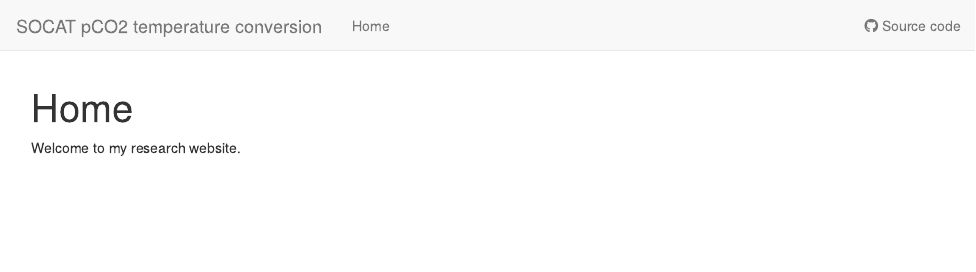
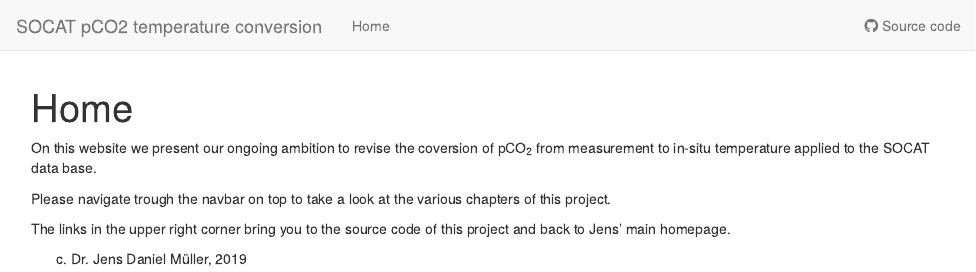
Before and after one commit to jens-daniel-mueller/SOCAT_pCO2_temperature_conversion, an R Markdown document (analysis/index.Rmd): the page in a window 1100 px wide, from its top. Rendered offline with R 4.5, knitr and Pandoc, with nearby package versions; drawn as R Markdown's standard HTML page in place of the format the file asks for.

Commit message:
changed readme and index

```diff
--- a/analysis/index.Rmd
+++ b/analysis/index.Rmd
@@ -8,4 +8,10 @@ editor_options:
   chunk_output_type: console
 ---
 
-Welcome to my research website.
+On this website we present our ongoing ambition to revise the coversion of pCO~2~ from measurement to in-situ temperature applied to the SOCAT data base.
+
+Please navigate trough the navbar on top to take a look at the various chapters of this project.
+
+The links in the upper right corner bring you to the source code of this project and back to Jens' main homepage.
+
+(c) Dr. Jens Daniel Müller, 2019
```
